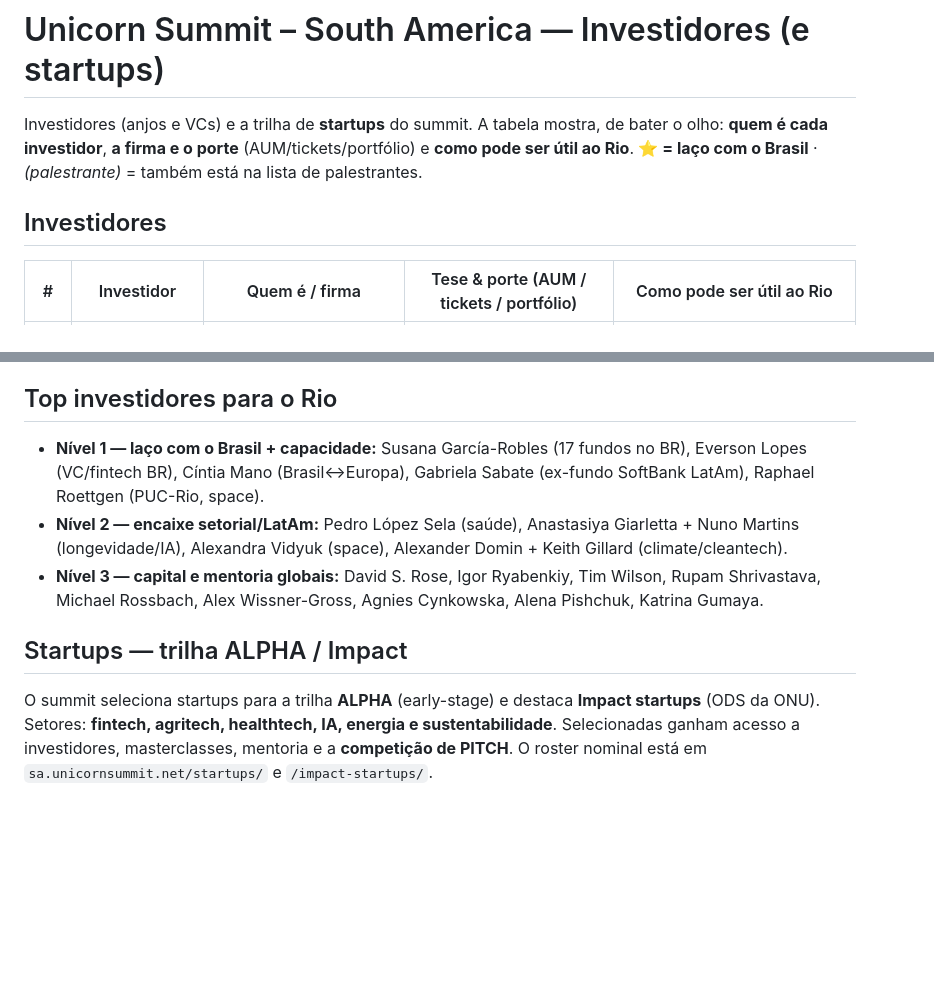
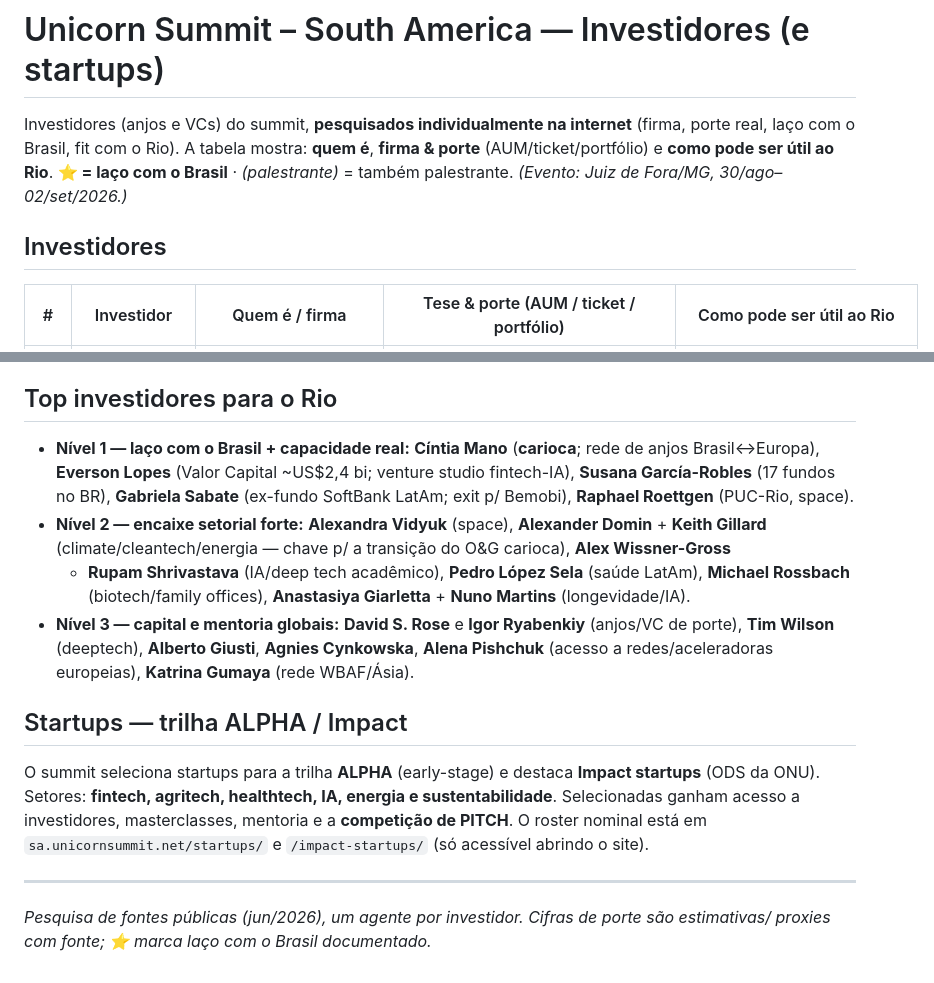
Before and after one commit to OttoBoop/traffic-lane-paradox, a Markdown page: docs/Unicorn_Summit_SA_Investidores.md, 2 parts joined by grey strips. GitHub-like rendering; blank space fills up the shorter version.

```diff
--- a/docs/Unicorn_Summit_SA_Investidores.md
+++ b/docs/Unicorn_Summit_SA_Investidores.md
@@ -1,10 +1,11 @@
 # Unicorn Summit – South America — Investidores (e startups)
 
-Investidores (anjos e VCs) e a trilha de **startups** do summit. A tabela mostra, de bater o olho:
-**quem é cada investidor**, **a firma e o porte** (AUM/tickets/portfólio) e **como pode ser útil ao
-Rio**. **⭐ = laço com o Brasil** · *(palestrante)* = também está na lista de palestrantes.
+Investidores (anjos e VCs) do summit, **pesquisados individualmente na internet** (firma, porte real,
+laço com o Brasil, fit com o Rio). A tabela mostra: **quem é**, **firma & porte** (AUM/ticket/portfólio)
+e **como pode ser útil ao Rio**. **⭐ = laço com o Brasil** · *(palestrante)* = também palestrante.
+*(Evento: Juiz de Fora/MG, 30/ago–02/set/2026.)*
 
 ## Investidores
 
-| # | Investidor | Quem é / firma | Tese & porte (AUM / tickets / portfólio) | Como pode ser útil ao Rio |
+| # | Investidor | Quem é / firma | Tese & porte (AUM / ticket / portfólio) | Como pode ser útil ao Rio |
 |---|---|---|---|---|
@@ -34,15 +33,23 @@ site): **Ivandro Monteiro (Ph.D.)**, **Alberto Giusti**, **Coherent Capital**.
 
 ## Top investidores para o Rio
-- **Nível 1 — laço com o Brasil + capacidade:** Susana García-Robles (17 fundos no BR), Everson Lopes
-  (VC/fintech BR), Cíntia Mano (Brasil↔Europa), Gabriela Sabate (ex-fundo SoftBank LatAm), Raphael
-  Roettgen (PUC-Rio, space).
-- **Nível 2 — encaixe setorial/LatAm:** Pedro López Sela (saúde), Anastasiya Giarletta + Nuno Martins
-  (longevidade/IA), Alexandra Vidyuk (space), Alexander Domin + Keith Gillard (climate/cleantech).
-- **Nível 3 — capital e mentoria globais:** David S. Rose, Igor Ryabenkiy, Tim Wilson, Rupam
-  Shrivastava, Michael Rossbach, Alex Wissner-Gross, Agnies Cynkowska, Alena Pishchuk, Katrina Gumaya.
+- **Nível 1 — laço com o Brasil + capacidade real:** **Cíntia Mano** (**carioca**; rede de anjos
+  Brasil↔Europa), **Everson Lopes** (Valor Capital ~US$2,4 bi; venture studio fintech-IA), **Susana
+  García-Robles** (17 fundos no BR), **Gabriela Sabate** (ex-fundo SoftBank LatAm; exit p/ Bemobi),
+  **Raphael Roettgen** (PUC-Rio, space).
+- **Nível 2 — encaixe setorial forte:** **Alexandra Vidyuk** (space), **Alexander Domin** + **Keith
+  Gillard** (climate/cleantech/energia — chave p/ a transição do O&G carioca), **Alex Wissner-Gross**
+  + **Rupam Shrivastava** (IA/deep tech acadêmico), **Pedro López Sela** (saúde LatAm), **Michael
+  Rossbach** (biotech/family offices), **Anastasiya Giarletta** + **Nuno Martins** (longevidade/IA).
+- **Nível 3 — capital e mentoria globais:** **David S. Rose** e **Igor Ryabenkiy** (anjos/VC de porte),
+  **Tim Wilson** (deeptech), **Alberto Giusti**, **Agnies Cynkowska**, **Alena Pishchuk** (acesso a
+  redes/aceleradoras europeias), **Katrina Gumaya** (rede WBAF/Ásia).
 
 ## Startups — trilha ALPHA / Impact
 O summit seleciona startups para a trilha **ALPHA** (early-stage) e destaca **Impact startups** (ODS da
 ONU). Setores: **fintech, agritech, healthtech, IA, energia e sustentabilidade**. Selecionadas ganham
 acesso a investidores, masterclasses, mentoria e a **competição de PITCH**. O roster nominal está em
-`sa.unicornsummit.net/startups/` e `/impact-startups/`.
+`sa.unicornsummit.net/startups/` e `/impact-startups/` (só acessível abrindo o site).
+
+---
+*Pesquisa de fontes públicas (jun/2026), um agente por investidor. Cifras de porte são estimativas/
+proxies com fonte; ⭐ marca laço com o Brasil documentado.*
```
Also changed, not shown: other parts of docs/Unicorn_Summit_SA_Investidores.md (+21 -23 lines).
